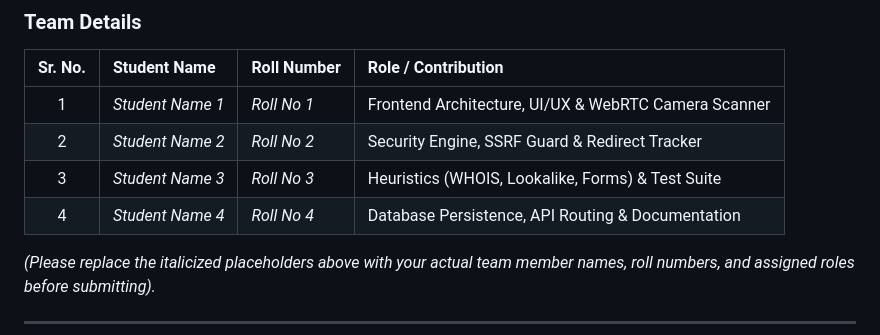
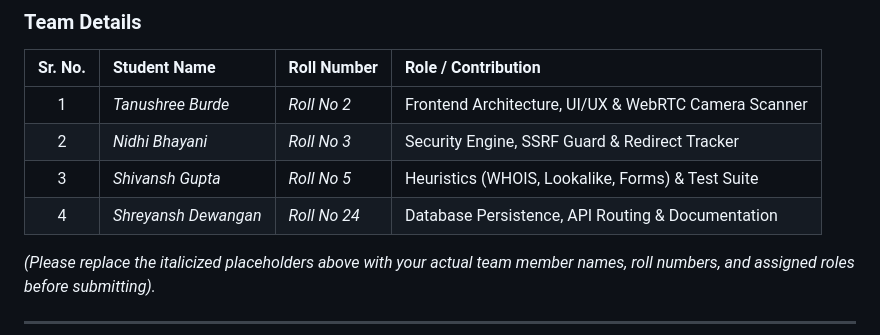
Before and after one commit to tanushreeburde/QRShield, a Markdown page: README.md, the part around the change. GitHub-like rendering.

Commit message:
Update team details in README.md

```diff
--- a/README.md
+++ b/README.md
@@ -428,10 +428,10 @@ cd backend
 
 | Sr. No. | Student Name | Roll Number | Role / Contribution |
 | :---: | :--- | :--- | :--- |
-| 1 | *Student Name 1* | *Roll No 1* | Frontend Architecture, UI/UX & WebRTC Camera Scanner |
-| 2 | *Student Name 2* | *Roll No 2* | Security Engine, SSRF Guard & Redirect Tracker |
-| 3 | *Student Name 3* | *Roll No 3* | Heuristics (WHOIS, Lookalike, Forms) & Test Suite |
-| 4 | *Student Name 4* | *Roll No 4* | Database Persistence, API Routing & Documentation |
+| 1 | *Tanushree Burde* | *Roll No 2* | Frontend Architecture, UI/UX & WebRTC Camera Scanner |
+| 2 | *Nidhi Bhayani* | *Roll No 3* | Security Engine, SSRF Guard & Redirect Tracker |
+| 3 | *Shivansh Gupta* | *Roll No 5* | Heuristics (WHOIS, Lookalike, Forms) & Test Suite |
+| 4 | *Shreyansh Dewangan* | *Roll No 24* | Database Persistence, API Routing & Documentation |
 
 *(Please replace the italicized placeholders above with your actual team member names, roll numbers, and assigned roles before submitting).*
 
```
